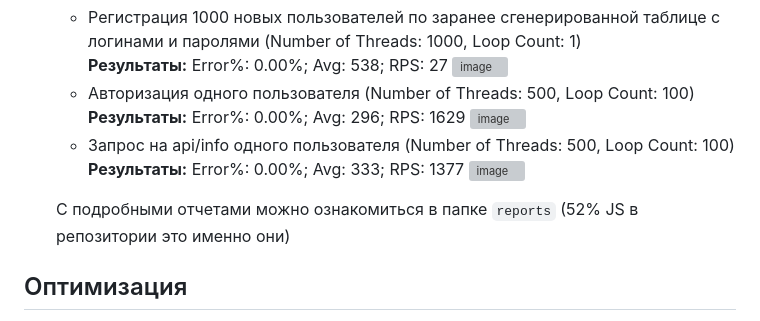
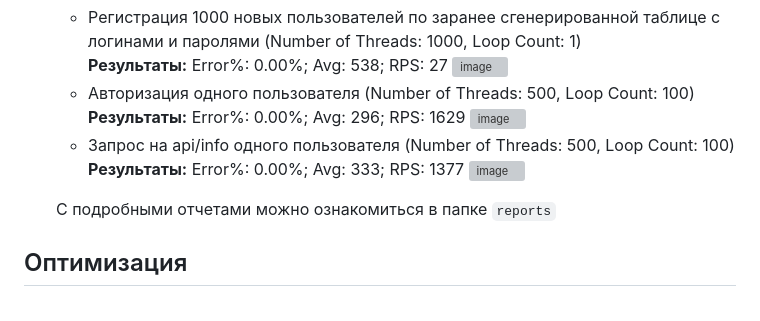
Before and after one commit to gihpee/AvitoShop, a Markdown page: README.md, the part around the change. Rendered like a GitHub page; grey boxes are pictures that could not be loaded.

```diff
--- a/README.md
+++ b/README.md
@@ -13,7 +13,7 @@ Golang, PostgreSQL, GORM, Redis
    - Авторизация одного пользователя (Number of Threads: 500, Loop Count: 100)<br>**Результаты:** Error%: 0.00%; Avg: 296; RPS: 1629 ![image](https://github.com/user-attachments/assets/c53d4b72-51b6-4752-ae86-7a2a5c2127b2)
    - Запрос на api/info одного пользователя (Number of Threads: 500, Loop Count: 100)<br>**Результаты:** Error%: 0.00%; Avg: 333; RPS: 1377 ![image](https://github.com/user-attachments/assets/d187fee9-6d48-4eaa-8bea-dd5d79767ac7)
 
-   С подробными отчетами можно ознакомиться в папке `reports` (52% JS в репозитории это именно они)
+   С подробными отчетами можно ознакомиться в папке `reports`
 
 ## Оптимизация
 - Поставил Redis для кеширования пользователей и токенов — значительно улучшились показатели
```
